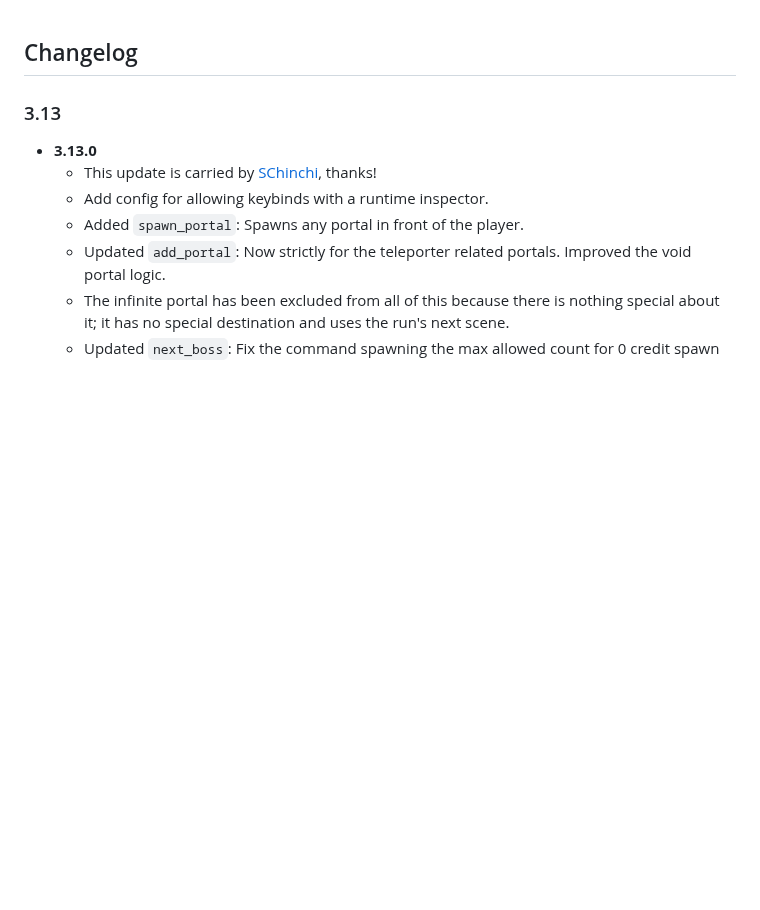
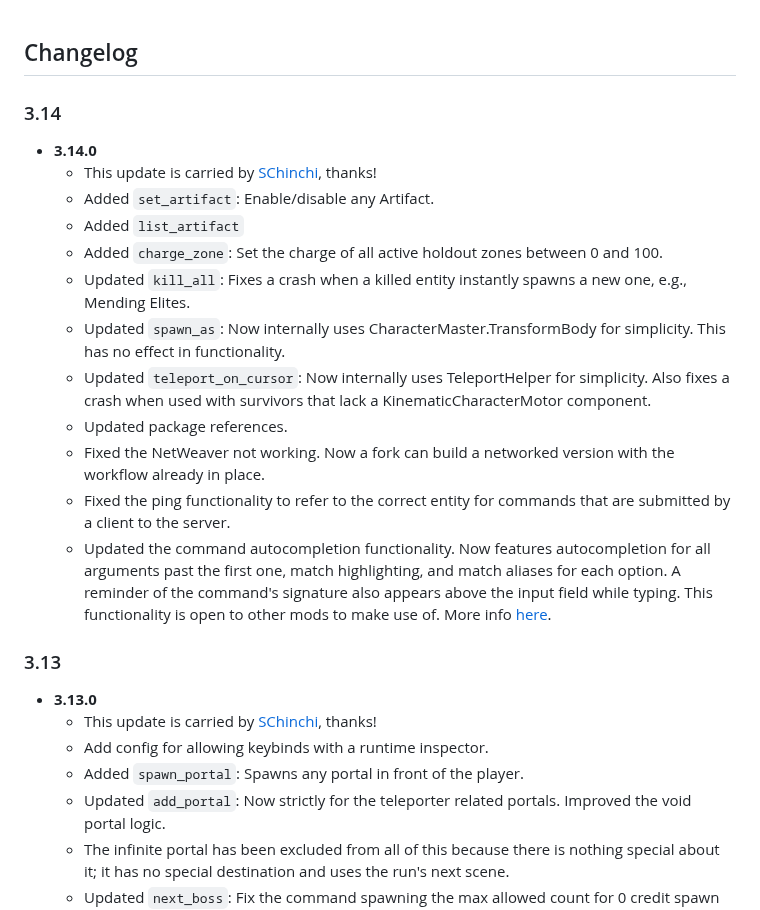
Before and after one commit to harbingerofme/DebugToolkit, a Markdown page: CHANGELOG.md, the part around the change. GitHub-like rendering; blank space fills up the shorter version.

Commit message:
Changelog for 3.14

```diff
--- a/CHANGELOG.md
+++ b/CHANGELOG.md
@@ -1,5 +1,20 @@
 
 ## Changelog ##
+
+### 3.14 ###
+
+* **3.14.0**
+    * This update is carried by [SChinchi](https://github.com/SChinchi), thanks!
+    * Added `set_artifact`: Enable/disable any Artifact.
+    * Added `list_artifact`
+    * Added `charge_zone`: Set the charge of all active holdout zones between 0 and 100.
+    * Updated `kill_all`: Fixes a crash when a killed entity instantly spawns a new one, e.g., Mending Elites.
+    * Updated `spawn_as`: Now internally uses CharacterMaster.TransformBody for simplicity. This has no effect in functionality.
+    * Updated `teleport_on_cursor`: Now internally uses TeleportHelper for simplicity. Also fixes a crash when used with survivors that lack a KinematicCharacterMotor component.
+    * Updated package references.
+    * Fixed the NetWeaver not working. Now a fork can build a networked version with the workflow already in place.
+    * Fixed the ping functionality to refer to the correct entity for commands that are submitted by a client to the server.
+    * Updated the command autocompletion functionality. Now features autocompletion for all arguments past the first one, match highlighting, and match aliases for each option. A reminder of the command's signature also appears above the input field while typing. This functionality is open to other mods to make use of. More info [here](https://github.com/harbingerofme/DebugToolkit/tree/master/Code/AutoCompletion).
 
 ### 3.13 ###
 
```
